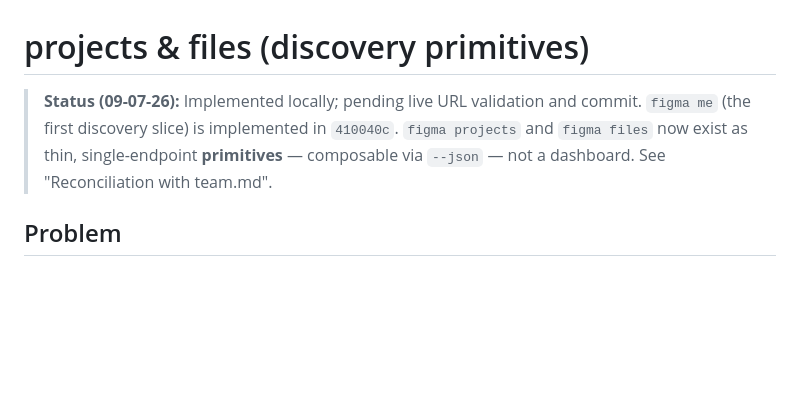
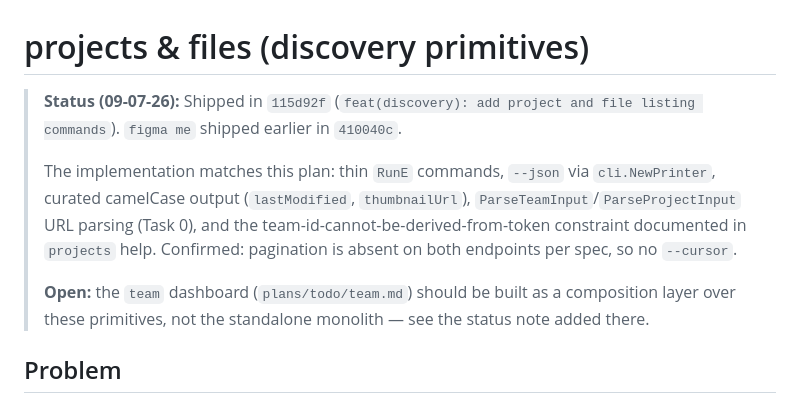
Before and after one commit to cristianoliveira/figma-cli, a Markdown page: plans/done/project-files.md, the part around the change. GitHub-like rendering; blank space fills up the shorter version.

Commit message:
docs(plans): archive project-files plan and re-scope team dashboard
Discovery primitives (me, projects, files) shipped in 115d92f, so the
project-files plan is now a record, not work-to-do.

- Move plans/todo/project-files.md -> plans/done/ and mark it Implemented,
  recording where the impl landed and that it matched the plan (RunE, --json,
  curated camelCase, ParseTeamInput/ParseProjectInput, team-id help note).
- plans/todo/team.md: add a status note that the team dashboard should be
  built as a composition layer over projects/files (or scripted with --json),
  not the standalone monolith its body describes. Defers --stats/--activity/
  --components until the composition approach is chosen.

```diff
--- a/plans/todo/project-files.md
+++ b/plans/done/project-files.md
@@ -1,10 +1,18 @@
 # projects & files (discovery primitives)
 
-> **Status (09-07-26):** Implemented locally; pending live URL validation and
-> commit. `figma me` (the first discovery slice) is implemented in `410040c`.
-> `figma projects` and `figma files` now exist as thin, single-endpoint
-> **primitives** — composable via `--json` — not a dashboard. See
-> "Reconciliation with team.md".
+> **Status (09-07-26):** Shipped in `115d92f` (`feat(discovery): add project
+> and file listing commands`). `figma me` shipped earlier in `410040c`.
+>
+> The implementation matches this plan: thin `RunE` commands, `--json` via
+> `cli.NewPrinter`, curated camelCase output (`lastModified`, `thumbnailUrl`),
+> `ParseTeamInput`/`ParseProjectInput` URL parsing (Task 0), and the
+> team-id-cannot-be-derived-from-token constraint documented in `projects`
+> help. Confirmed: pagination is absent on both endpoints per spec, so no
+> `--cursor`.
+>
+> **Open:** the `team` dashboard (`plans/todo/team.md`) should be built as a
+> composition layer over these primitives, not the standalone monolith — see
+> the status note added there.
 
 ## Problem
 
```
Also changed, not shown: plans/todo/team.md (+9 -0 lines).
